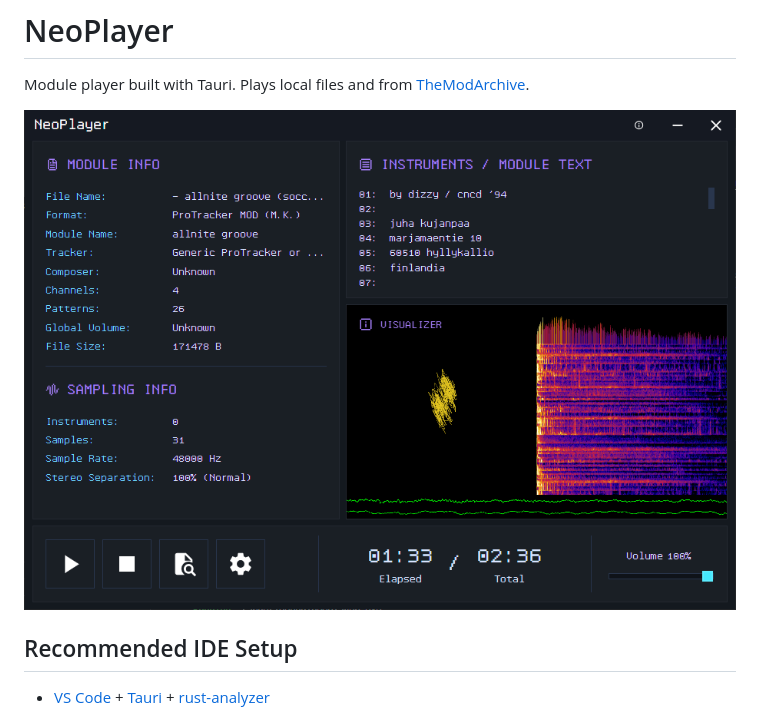
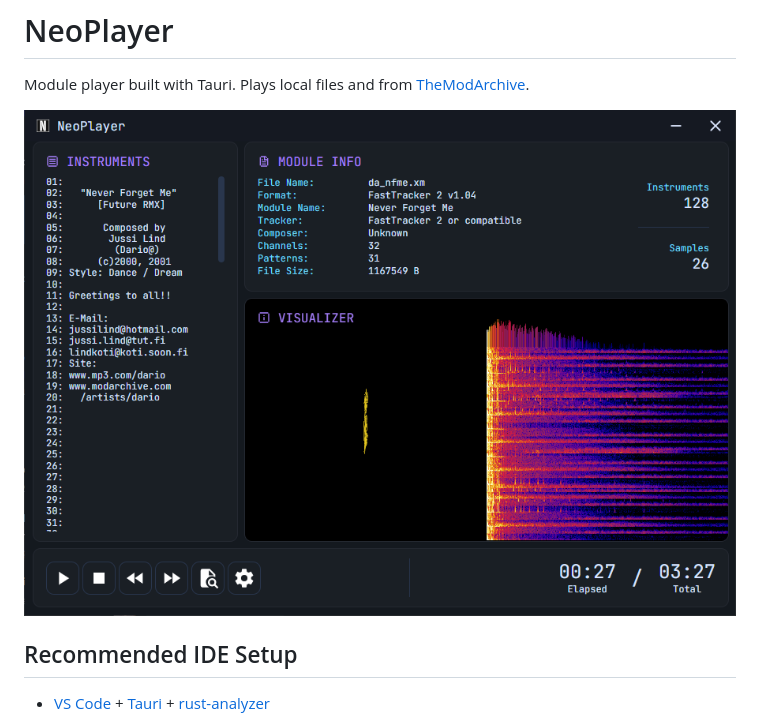
Before and after one commit to lucmsilva651/NeoPlayer, a Markdown page: README.md, the part around the change. Drawn GitHub-style; pictures changed too: misc/image.png (added), misc/screenshot.png (deleted).

Commit message:
Update README screenshot to reflect new design changes

```diff
--- a/README.md
+++ b/README.md
@@ -2,7 +2,7 @@
 
 Module player built with Tauri. Plays local files and from [TheModArchive](https://themodarchive.org).
 
-![Screenshot](misc/screenshot.png)
+![Screenshot](misc/image.png)
 
 ## Recommended IDE Setup
 
```
